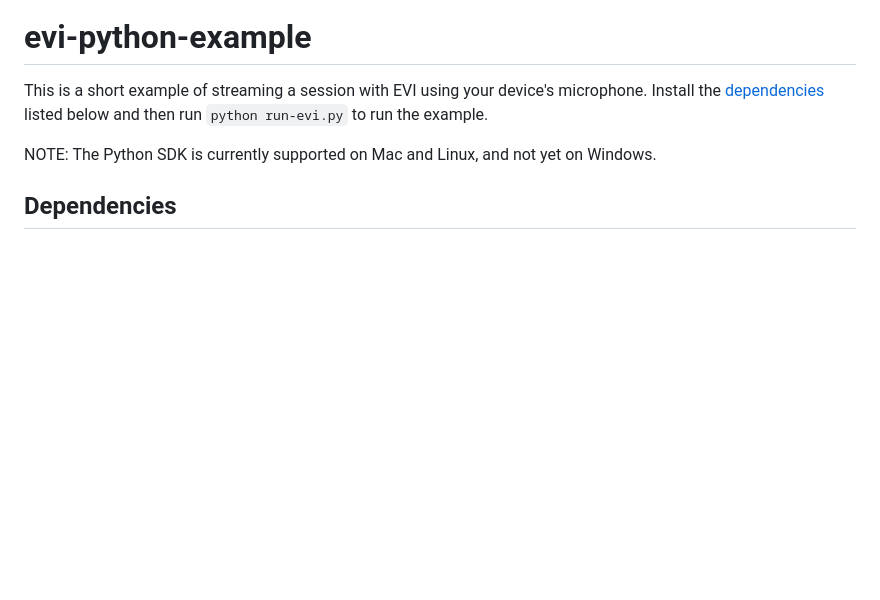
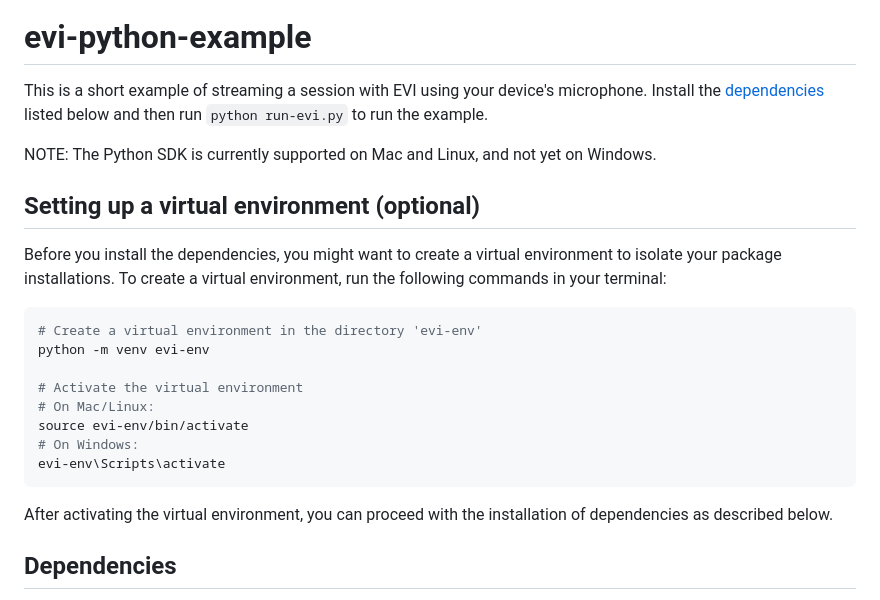
Before and after one commit to HumeAI/hume-api-examples, a Markdown page: evi-python-example/README.md, the part around the change. GitHub-like rendering; blank space fills up the shorter version.

````diff
--- a/evi-python-example/README.md
+++ b/evi-python-example/README.md
@@ -3,6 +3,23 @@
 This is a short example of streaming a session with EVI using your device's microphone. Install the [dependencies](#dependencies) listed below and then run `python run-evi.py` to run the example.
 
 NOTE: The Python SDK is currently supported on Mac and Linux, and not yet on Windows.
+
+## Setting up a virtual environment (optional)
+
+Before you install the dependencies, you might want to create a virtual environment to isolate your package installations. To create a virtual environment, run the following commands in your terminal:
+
+```bash
+# Create a virtual environment in the directory 'evi-env'
+python -m venv evi-env
+
+# Activate the virtual environment
+# On Mac/Linux:
+source evi-env/bin/activate
+# On Windows:
+evi-env\Scripts\activate
+```
+
+After activating the virtual environment, you can proceed with the installation of dependencies as described below.
 
 ## Dependencies
 
````
